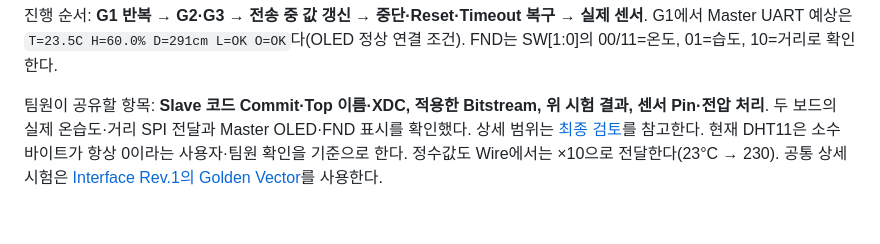
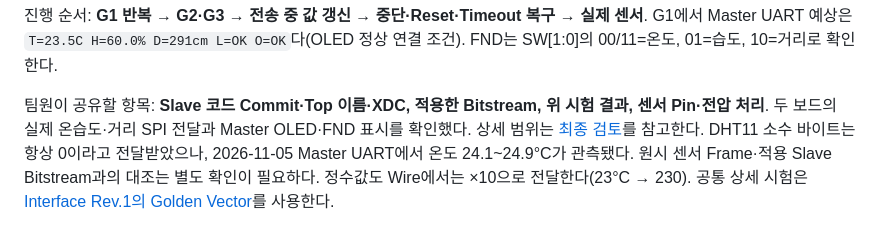
Before and after one commit to hckim-dev/fpga-spi-sensor-monitoring, a Markdown page: docs/slave-handoff.md, the part around the change. GitHub-like rendering.

```diff
--- a/docs/slave-handoff.md
+++ b/docs/slave-handoff.md
@@ -92,5 +92,6 @@ FND는 SW[1:0]의 00/11=온도, 01=습도, 10=거리로 확인한다.
 
 팀원이 공유할 항목: **Slave 코드 Commit·Top 이름·XDC, 적용한 Bitstream, 위 시험 결과, 센서 Pin·전압 처리**.
 두 보드의 실제 온습도·거리 SPI 전달과 Master OLED·FND 표시를 확인했다. 상세 범위는 [최종 검토](implementation.md#최종-검토와-확인-범위)를 참고한다.
-현재 DHT11은 소수 바이트가 항상 0이라는 사용자·팀원 확인을 기준으로 한다. 정수값도 Wire에서는 ×10으로 전달한다(23°C → 230).
+DHT11 소수 바이트는 항상 0이라고 전달받았으나, 2026-11-05 Master UART에서 온도 24.1~24.9°C가 관측됐다.
+원시 센서 Frame·적용 Slave Bitstream과의 대조는 별도 확인이 필요하다. 정수값도 Wire에서는 ×10으로 전달한다(23°C → 230).
 공통 상세 시험은 [Interface Rev.1의 Golden Vector](interface.md#golden-test-vector)를 사용한다.
```
Also changed, not shown: README.md (+9 -0 lines), desktop/README.md (added, +74 -0 lines), docs/implementation.md (+15 -0 lines), docs/images/sensor-desk.png (added), 14 other files.
